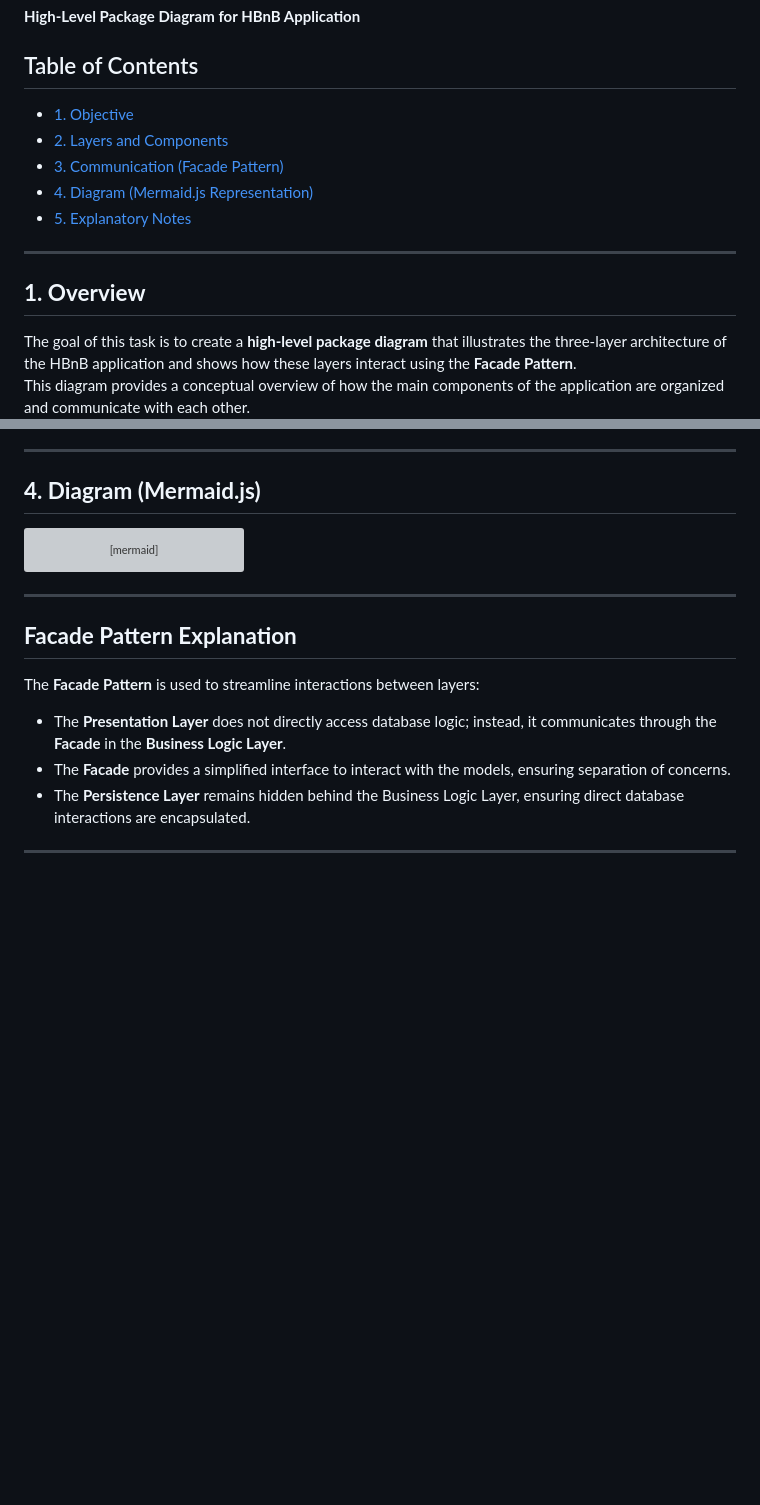
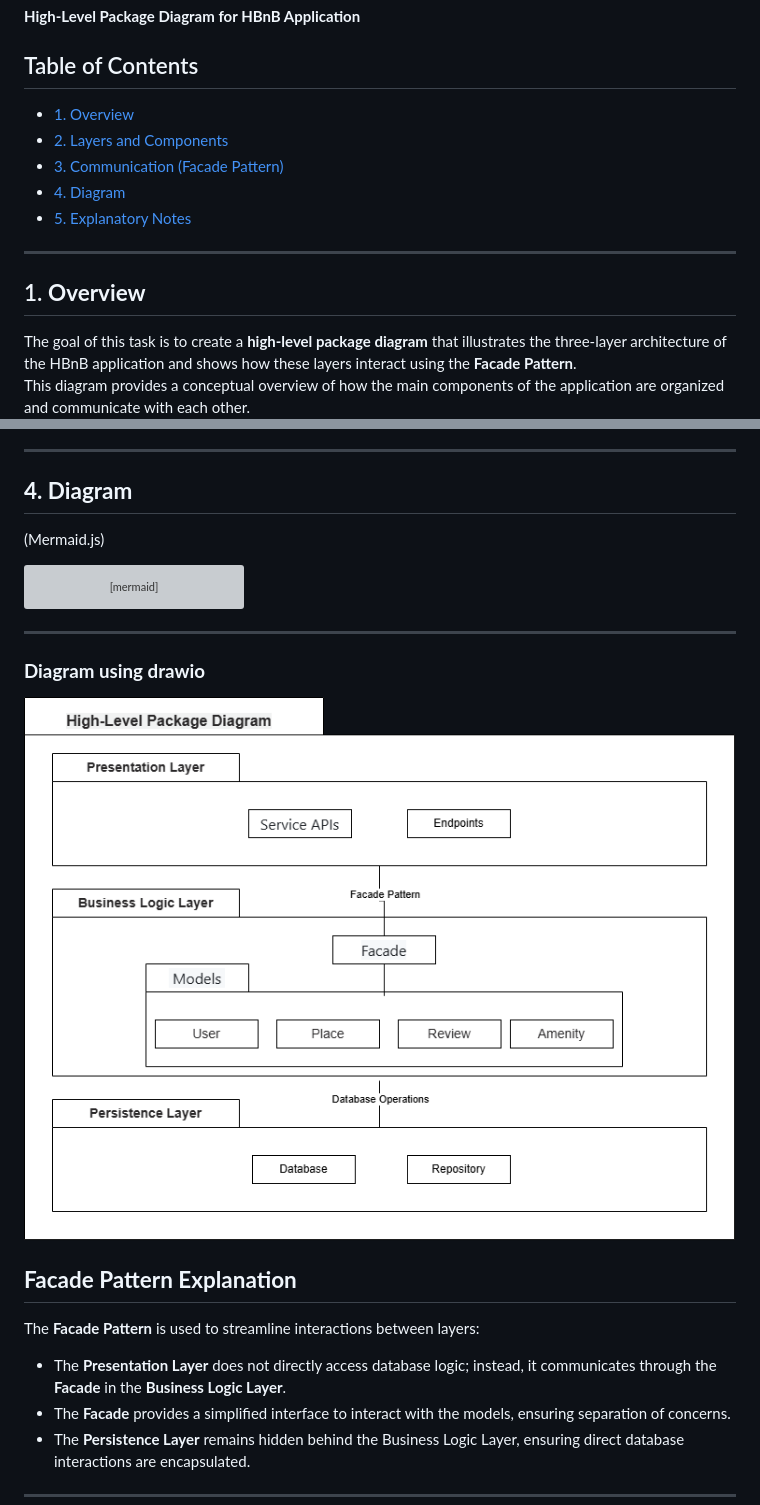
Before and after one commit to Fai-Web-Lab/holbertonschool-hbnb, a Markdown page: part1/High-Level_Package_Diagram.md, 2 parts joined by grey strips. GitHub-like rendering; blank space fills up the shorter version; grey boxes are pictures that could not be loaded.

````diff
--- a/part1/High-Level_Package_Diagram.md
+++ b/part1/High-Level_Package_Diagram.md
@@ -1,15 +1,15 @@
 **High-Level Package Diagram for HBnB Application**
 
 ## Table of Contents
-- [1. Objective](#1-objective)
+- [1. Overview](#1-Overview)
 - [2. Layers and Components](#2-layers-and-components)
 - [3. Communication (Facade Pattern)](#3-communication-facade-pattern)
-- [4. Diagram (Mermaid.js Representation)](#4-diagram-mermaidjs-representation)
+- [4. Diagram](#4-diagram)
 - [5. Explanatory Notes](#5-explanatory-notes)
 
 ---
 
-## **1. Overview**
+## 1. **Overview**
 The goal of this task is to create a **high-level package diagram** that illustrates the three-layer architecture of the HBnB application and shows how these layers interact using the **Facade Pattern**.
 This diagram provides a conceptual overview of how the main components of the application are organized and communicate with each other.
 
@@ -33,8 +33,8 @@ This diagram provides a conceptual overview of how the main components of the ap
 
 ---
 
-## **4. Diagram (Mermaid.js)**
-
+## **4. Diagram**
+ (Mermaid.js)
 ```mermaid
 classDiagram
 class PresentationLayer {
@@ -57,6 +57,8 @@ BusinessLogicLayer --> PersistenceLayer : Database Operations
 ```
 
 ---
+### **Diagram using drawio**
+![High-Level_Package_Diagram.drawio](https://github.com/Fai-Web-Lab/holbertonschool-hbnb/blob/main/part1/High-Level_Package_Diagram.drawio.png)
 
 ## **Facade Pattern Explanation**
 The **Facade Pattern** is used to streamline interactions between layers:
````
